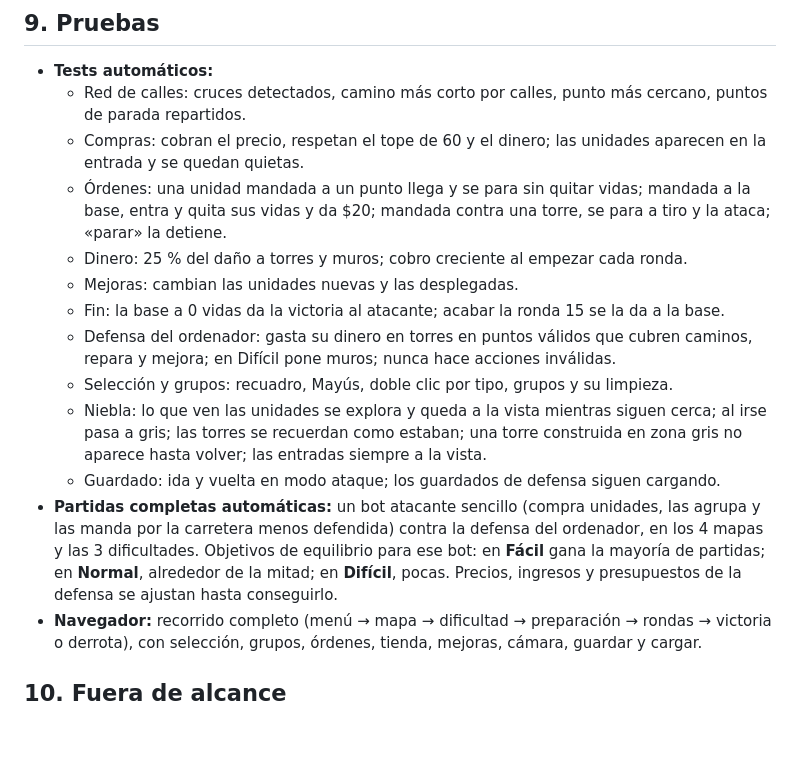
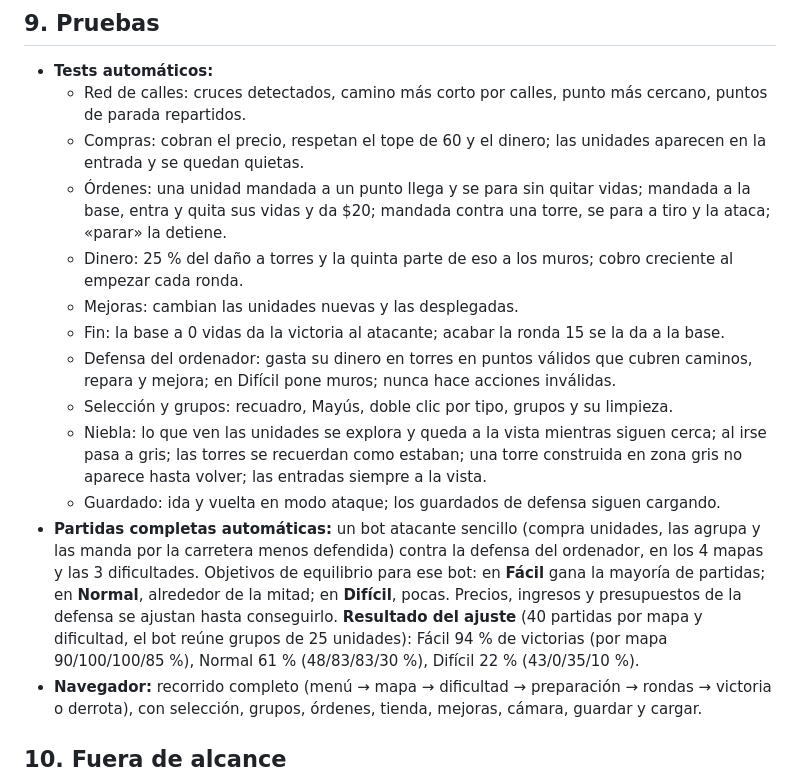
Before and after one commit to DevAI82/juego-canones, a Markdown page: docs/2026-10-09-modo-atacante-design.md, the part around one of its changes. Drawn GitHub-style; blank space fills up the shorter version.

```diff
--- a/docs/2026-10-09-modo-atacante-design.md
+++ b/docs/2026-10-09-modo-atacante-design.md
@@ -195,14 +202,14 @@ En esta parte el modo ataque solo funciona en partida individual. Si el juego se
   - Red de calles: cruces detectados, camino más corto por calles, punto más cercano, puntos de parada repartidos.
   - Compras: cobran el precio, respetan el tope de 60 y el dinero; las unidades aparecen en la entrada y se quedan quietas.
   - Órdenes: una unidad mandada a un punto llega y se para sin quitar vidas; mandada a la base, entra y quita sus vidas y da $20; mandada contra una torre, se para a tiro y la ataca; «parar» la detiene.
-  - Dinero: 25 % del daño a torres y muros; cobro creciente al empezar cada ronda.
+  - Dinero: 25 % del daño a torres y la quinta parte de eso a los muros; cobro creciente al empezar cada ronda.
   - Mejoras: cambian las unidades nuevas y las desplegadas.
   - Fin: la base a 0 vidas da la victoria al atacante; acabar la ronda 15 se la da a la base.
   - Defensa del ordenador: gasta su dinero en torres en puntos válidos que cubren caminos, repara y mejora; en Difícil pone muros; nunca hace acciones inválidas.
   - Selección y grupos: recuadro, Mayús, doble clic por tipo, grupos y su limpieza.
   - Niebla: lo que ven las unidades se explora y queda a la vista mientras siguen cerca; al irse pasa a gris; las torres se recuerdan como estaban; una torre construida en zona gris no aparece hasta volver; las entradas siempre a la vista.
   - Guardado: ida y vuelta en modo ataque; los guardados de defensa siguen cargando.
-- **Partidas completas automáticas:** un bot atacante sencillo (compra unidades, las agrupa y las manda por la carretera menos defendida) contra la defensa del ordenador, en los 4 mapas y las 3 dificultades. Objetivos de equilibrio para ese bot: en **Fácil** gana la mayoría de partidas; en **Normal**, alrededor de la mitad; en **Difícil**, pocas. Precios, ingresos y presupuestos de la defensa se ajustan hasta conseguirlo.
+- **Partidas completas automáticas:** un bot atacante sencillo (compra unidades, las agrupa y las manda por la carretera menos defendida) contra la defensa del ordenador, en los 4 mapas y las 3 dificultades. Objetivos de equilibrio para ese bot: en **Fácil** gana la mayoría de partidas; en **Normal**, alrededor de la mitad; en **Difícil**, pocas. Precios, ingresos y presupuestos de la defensa se ajustan hasta conseguirlo. **Resultado del ajuste** (40 partidas por mapa y dificultad, el bot reúne grupos de 25 unidades): Fácil 94 % de victorias (por mapa 90/100/100/85 %), Normal 61 % (48/83/83/30 %), Difícil 22 % (43/0/35/10 %).
 - **Navegador:** recorrido completo (menú → mapa → dificultad → preparación → rondas → victoria o derrota), con selección, grupos, órdenes, tienda, mejoras, cámara, guardar y cargar.
 
 ## 10. Fuera de alcance
```
Also changed, not shown: other parts of docs/2026-10-09-modo-atacante-design.md (+19 -12 lines).
